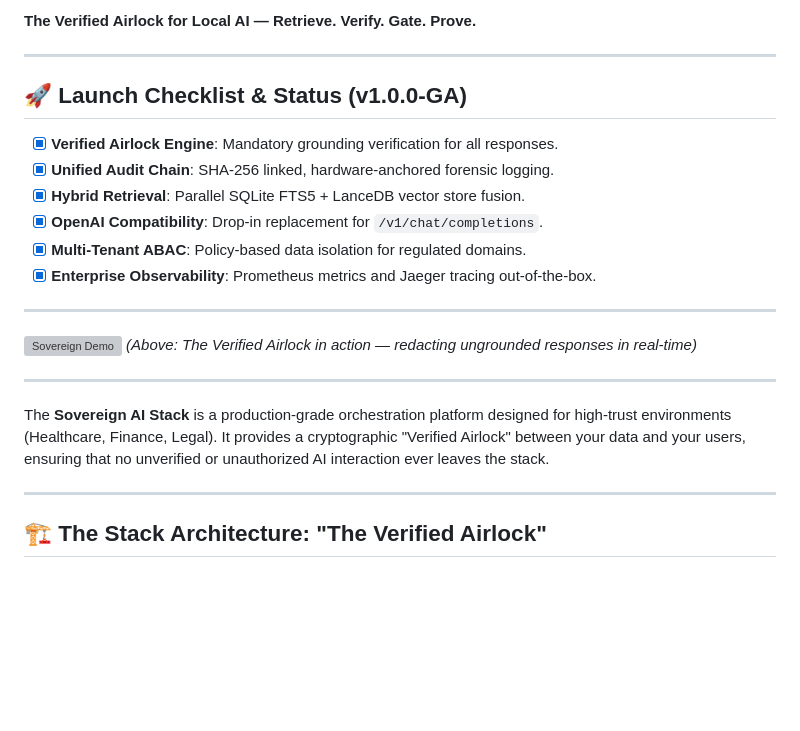
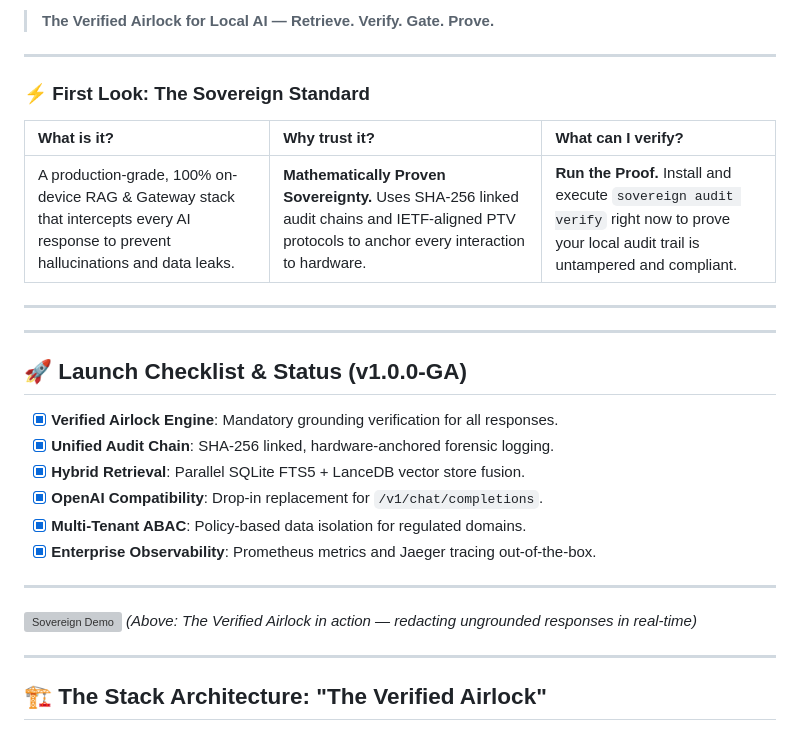
Before and after one commit to anandkrshnn/sovereign-ai-stack, a Markdown page: README.md, the part around one of its changes. Rendered like a GitHub page; blank space fills up the shorter version; grey boxes are pictures that could not be loaded.

Commit message:
Docs: Final polish of README to answer What/Why/Verify instantly

```diff
--- a/README.md
+++ b/README.md
@@ -9,5 +8,15 @@
 
-**The Verified Airlock for Local AI — Retrieve. Verify. Gate. Prove.**
+> **The Verified Airlock for Local AI — Retrieve. Verify. Gate. Prove.**
+
+---
+
+### ⚡ First Look: The Sovereign Standard
+
+| **What is it?** | **Why trust it?** | **What can I verify?** |
+| :--- | :--- | :--- |
+| A production-grade, 100% on-device RAG & Gateway stack that intercepts every AI response to prevent hallucinations and data leaks. | **Mathematically Proven Sovereignty.** Uses SHA-256 linked audit chains and IETF-aligned PTV protocols to anchor every interaction to hardware. | **Run the Proof.** Install and execute `sovereign audit verify` right now to prove your local audit trail is untampered and compliant. |
+
+---
 
 ---
 
@@ -24,10 +33,6 @@
 
 ![Sovereign Demo](https://raw.githubusercontent.com/anandkrshnn/sovereign-ai-stack/main/docs/assets/demo.gif)
 *(Above: The Verified Airlock in action — redacting ungrounded responses in real-time)*
-
----
-
-The **Sovereign AI Stack** is a production-grade orchestration platform designed for high-trust environments (Healthcare, Finance, Legal). It provides a cryptographic "Verified Airlock" between your data and your users, ensuring that no unverified or unauthorized AI interaction ever leaves the stack.
 
 ---
 
```
Also changed, not shown: other parts of README.md (+0 -1 lines).
